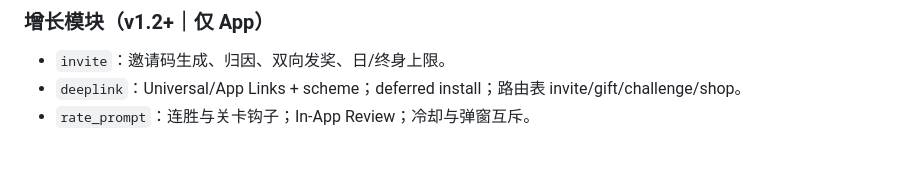
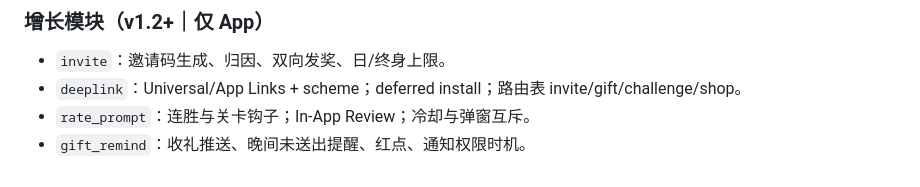
Before and after one commit to janetsun1229-cell/farmMatch, a Markdown page: docs/MODULE_DESIGN.md, the part around the change. Rendered like a GitHub page.

```diff
--- a/docs/MODULE_DESIGN.md
+++ b/docs/MODULE_DESIGN.md
@@ -234,3 +234,4 @@ src/iap/
 - `invite`：邀请码生成、归因、双向发奖、日/终身上限。
 - `deeplink`：Universal/App Links + scheme；deferred install；路由表 invite/gift/challenge/shop。
 - `rate_prompt`：连胜与关卡钩子；In-App Review；冷却与弹窗互斥。
+- `gift_remind`：收礼推送、晚间未送出提醒、红点、通知权限时机。
```
Also changed, not shown: docs/GAME_FEATURES.md (+24 -0 lines), docs/TECH_ARCHITECTURE.md (+5 -0 lines).
